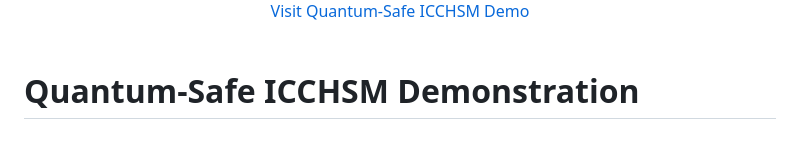
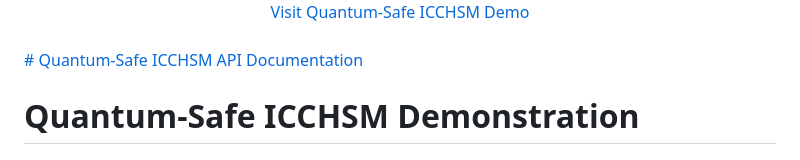
Before and after one commit to realmatterio/quantumsafe_icchsm, a Markdown page: README.md, the part around the change. GitHub-like rendering.

```diff
--- a/README.md
+++ b/README.md
@@ -6,6 +6,8 @@
   <a href="https://quantumsafe-multisig.web.app">Visit Quantum-Safe ICCHSM Demo</a>
 </div>
 <br>
+
+[# Quantum-Safe ICCHSM API Documentation](api/README.md)
 
 # Quantum-Safe ICCHSM Demonstration
 
```
